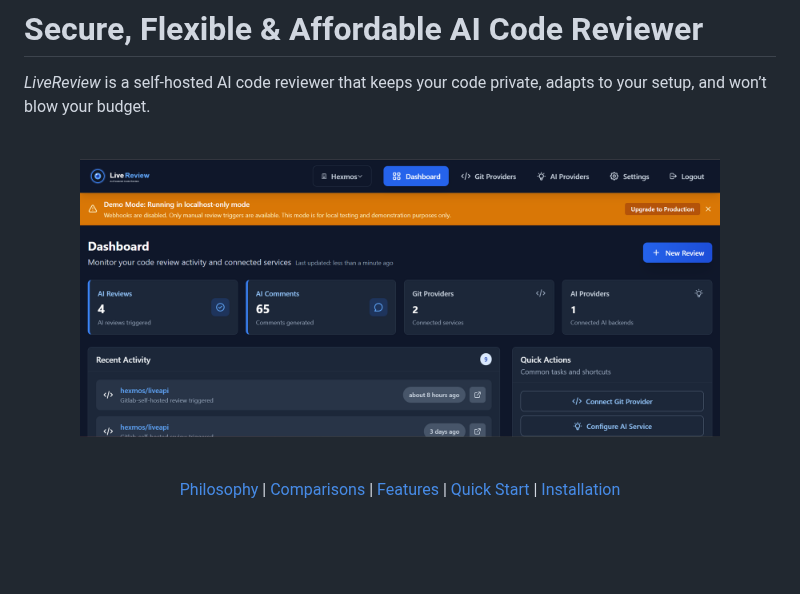
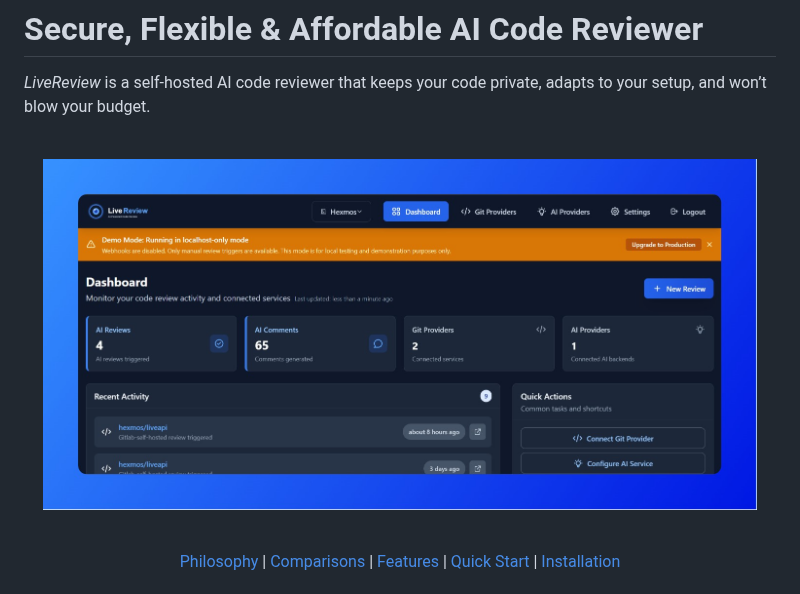
Before and after one commit to HexmosTech/LiveReview, a Markdown page: README.md, the part around the change. GitHub-like rendering; pictures changed too: assets/gfx/jpg/home_bg.jpg (added); blank space fills up the shorter version.

Commit message:
Add background color

```diff
--- a/README.md
+++ b/README.md
@@ -6,7 +6,7 @@
 
 <br />
 <p align="center">
-   <img src="./assets/screenshots/home.png" alt="LiveReview dashboard screenshot" width="85%" height="85%"/>
+   <img src="./assets/gfx/jpg/home_bg.jpg" alt="LiveReview dashboard screenshot" width="95%" height="95%"/>
 
 </p>
 <br />
```
